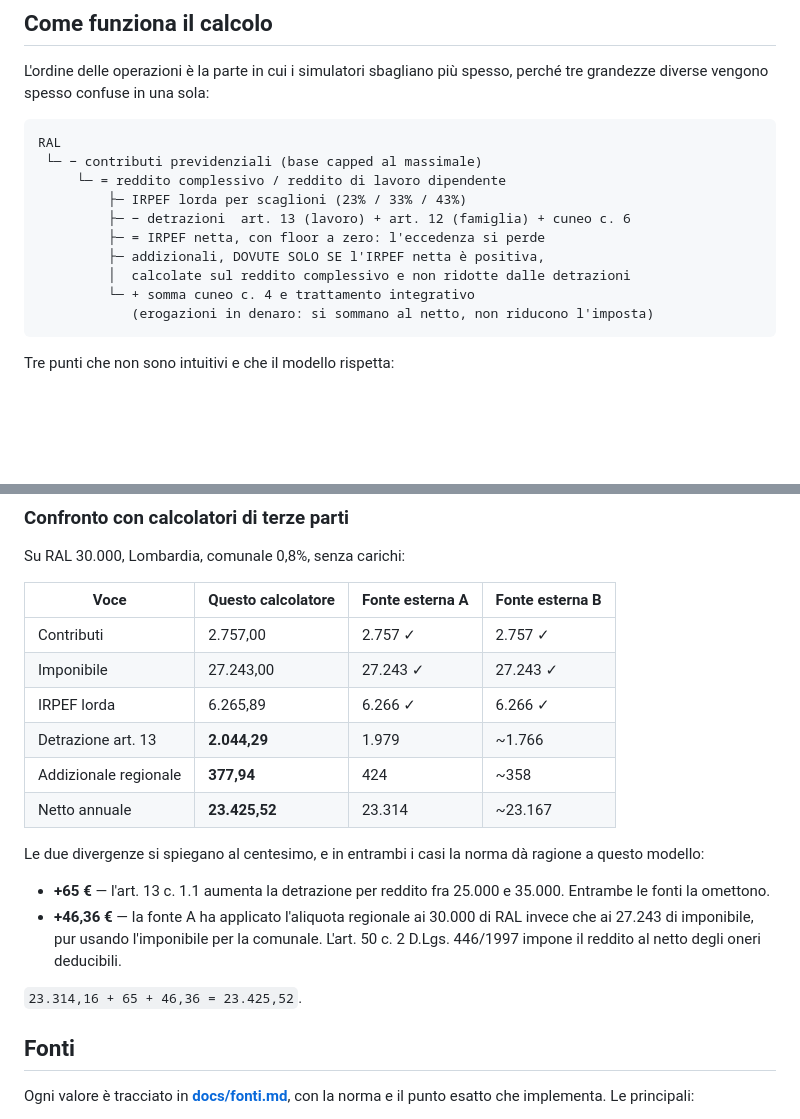
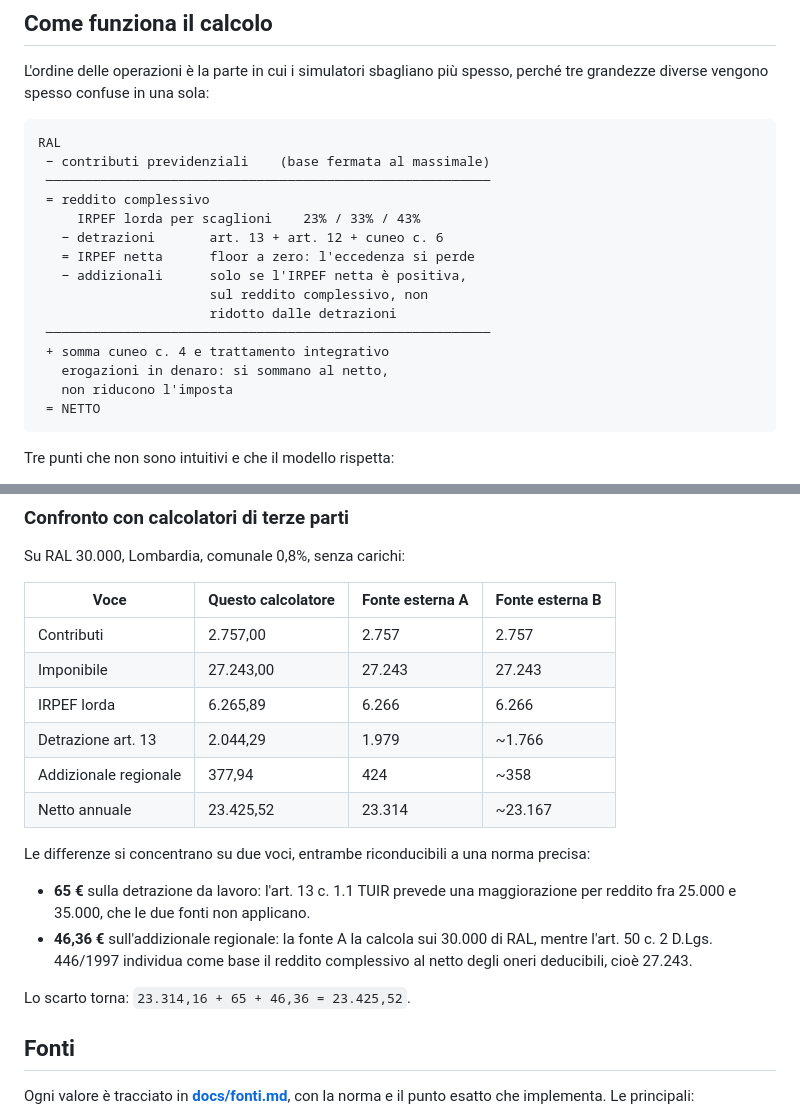
Before and after one commit to Francesc38c03/Calcolatore-netto-2026, a Markdown page: README.md, 2 parts joined by grey strips. Drawn GitHub-style; blank space fills up the shorter version.

````diff
--- a/README.md
+++ b/README.md
@@ -25,15 +25,20 @@ L'ordine delle operazioni è la parte in cui i simulatori sbagliano più spesso,
 
 ```
 RAL
- └─ − contributi previdenziali (base capped al massimale)
-     └─ = reddito complessivo / reddito di lavoro dipendente
-         ├─ IRPEF lorda per scaglioni (23% / 33% / 43%)
-         ├─ − detrazioni  art. 13 (lavoro) + art. 12 (famiglia) + cuneo c. 6
-         ├─ = IRPEF netta, con floor a zero: l'eccedenza si perde
-         ├─ addizionali, DOVUTE SOLO SE l'IRPEF netta è positiva,
-         │  calcolate sul reddito complessivo e non ridotte dalle detrazioni
-         └─ + somma cuneo c. 4 e trattamento integrativo
-            (erogazioni in denaro: si sommano al netto, non riducono l'imposta)
+ − contributi previdenziali    (base fermata al massimale)
+ ─────────────────────────────────────────────────────────
+ = reddito complessivo
+     IRPEF lorda per scaglioni    23% / 33% / 43%
+   − detrazioni       art. 13 + art. 12 + cuneo c. 6
+   = IRPEF netta      floor a zero: l'eccedenza si perde
+   − addizionali      solo se l'IRPEF netta è positiva,
+                      sul reddito complessivo, non
+                      ridotto dalle detrazioni
+ ─────────────────────────────────────────────────────────
+ + somma cuneo c. 4 e trattamento integrativo
+   erogazioni in denaro: si sommano al netto,
+   non riducono l'imposta
+ = NETTO
 ```
 
 Tre punti che non sono intuitivi e che il modello rispetta:
@@ -78,19 +83,19 @@ Su RAL 30.000, Lombardia, comunale 0,8%, senza carichi:
 
 | Voce | Questo calcolatore | Fonte esterna A | Fonte esterna B |
 |---|---|---|---|
-| Contributi | 2.757,00 | 2.757 ✓ | 2.757 ✓ |
-| Imponibile | 27.243,00 | 27.243 ✓ | 27.243 ✓ |
-| IRPEF lorda | 6.265,89 | 6.266 ✓ | 6.266 ✓ |
-| Detrazione art. 13 | **2.044,29** | 1.979 | ~1.766 |
-| Addizionale regionale | **377,94** | 424 | ~358 |
-| Netto annuale | **23.425,52** | 23.314 | ~23.167 |
+| Contributi | 2.757,00 | 2.757 | 2.757 |
+| Imponibile | 27.243,00 | 27.243 | 27.243 |
+| IRPEF lorda | 6.265,89 | 6.266 | 6.266 |
+| Detrazione art. 13 | 2.044,29 | 1.979 | ~1.766 |
+| Addizionale regionale | 377,94 | 424 | ~358 |
+| Netto annuale | 23.425,52 | 23.314 | ~23.167 |
 
-Le due divergenze si spiegano al centesimo, e in entrambi i casi la norma dà ragione a questo modello:
+Le differenze si concentrano su due voci, entrambe riconducibili a una norma precisa:
 
-- **+65 €** — l'art. 13 c. 1.1 aumenta la detrazione per reddito fra 25.000 e 35.000. Entrambe le fonti la omettono.
-- **+46,36 €** — la fonte A ha applicato l'aliquota regionale ai 30.000 di RAL invece che ai 27.243 di imponibile, pur usando l'imponibile per la comunale. L'art. 50 c. 2 D.Lgs. 446/1997 impone il reddito al netto degli oneri deducibili.
+- **65 €** sulla detrazione da lavoro: l'art. 13 c. 1.1 TUIR prevede una maggiorazione per reddito fra 25.000 e 35.000, che le due fonti non applicano.
+- **46,36 €** sull'addizionale regionale: la fonte A la calcola sui 30.000 di RAL, mentre l'art. 50 c. 2 D.Lgs. 446/1997 individua come base il reddito complessivo al netto degli oneri deducibili, cioè 27.243.
 
-`23.314,16 + 65 + 46,36 = 23.425,52`.
+Lo scarto torna: `23.314,16 + 65 + 46,36 = 23.425,52`.
 
 ## Fonti
 
````
Also changed, not shown: other parts of README.md (+1 -1 lines).
